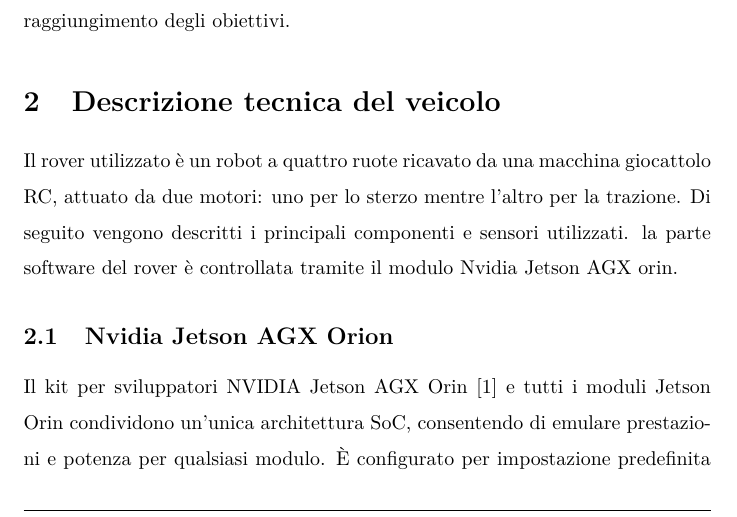
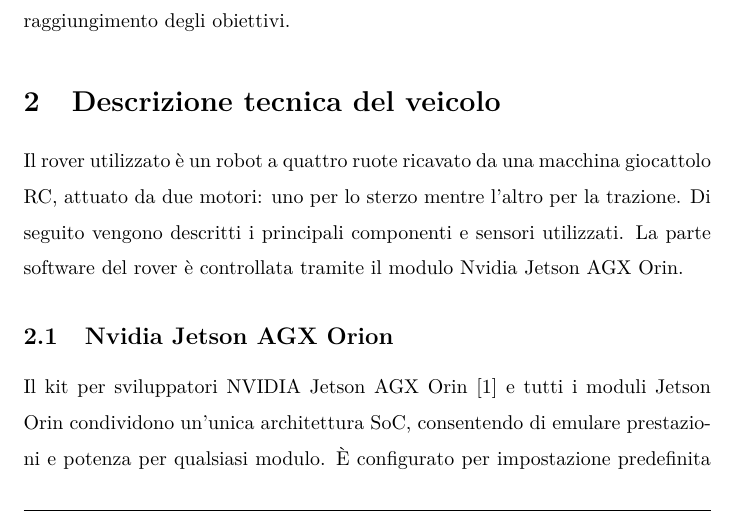
Before and after one commit to MarcoMinarelli/Rover_LabAuto, a LaTeX document (relazione/main.tex, which reads relazione/src/desc_tec_veicolo.tex): part of page 3 of 24, cut so that both start at the same text. Compiled offline with pdfLaTeX.

Commit message:
Update desc_tec_veicolo.tex

```diff
--- a/relazione/src/desc_tec_veicolo.tex
+++ b/relazione/src/desc_tec_veicolo.tex
@@ -1,5 +1,5 @@
 \label{sec:desc_tec}
-Il rover utilizzato è un robot a quattro ruote ricavato da una macchina giocattolo RC, attuato da due motori: uno per lo sterzo mentre l'altro per la trazione. Di seguito vengono descritti i principali componenti e sensori utilizzati. la parte software del rover è controllata tramite il modulo Nvidia Jetson AGX orin.
+Il rover utilizzato è un robot a quattro ruote ricavato da una macchina giocattolo RC, attuato da due motori: uno per lo sterzo mentre l'altro per la trazione. Di seguito vengono descritti i principali componenti e sensori utilizzati. La parte software del rover è controllata tramite il modulo Nvidia Jetson AGX Orin.
 
 \subsection{Nvidia Jetson AGX Orion}
 Il kit per sviluppatori NVIDIA Jetson AGX Orin  \cite{Nvidia} e tutti i moduli Jetson Orin condividono un'unica architettura SoC, consentendo di emulare prestazioni e potenza per qualsiasi modulo. È configurato per impostazione predefinita per coloro che utilizzano i moduli della serie Jetson AGX Orin, ma può essere facilmente riprogrammato per emulare i moduli della serie Jetson Orin NX o Jetson Orin Nano. \\
```
